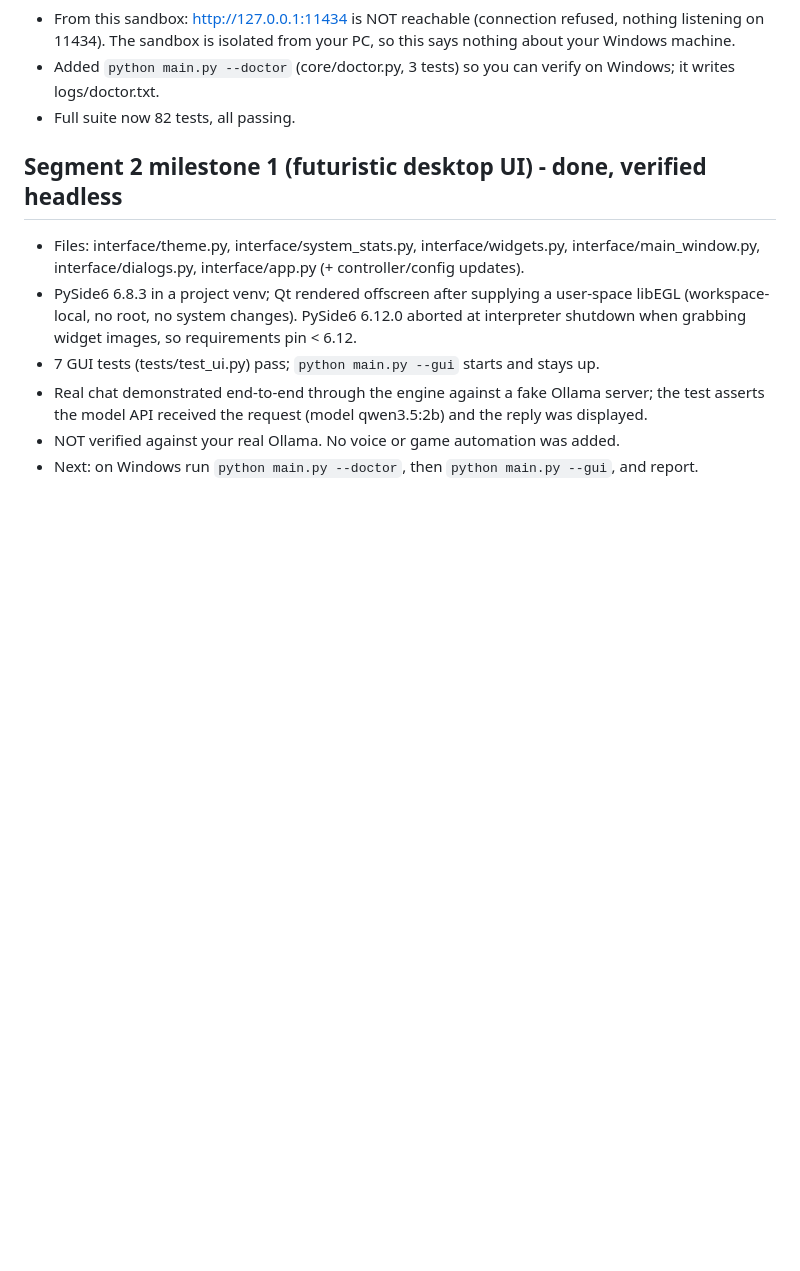
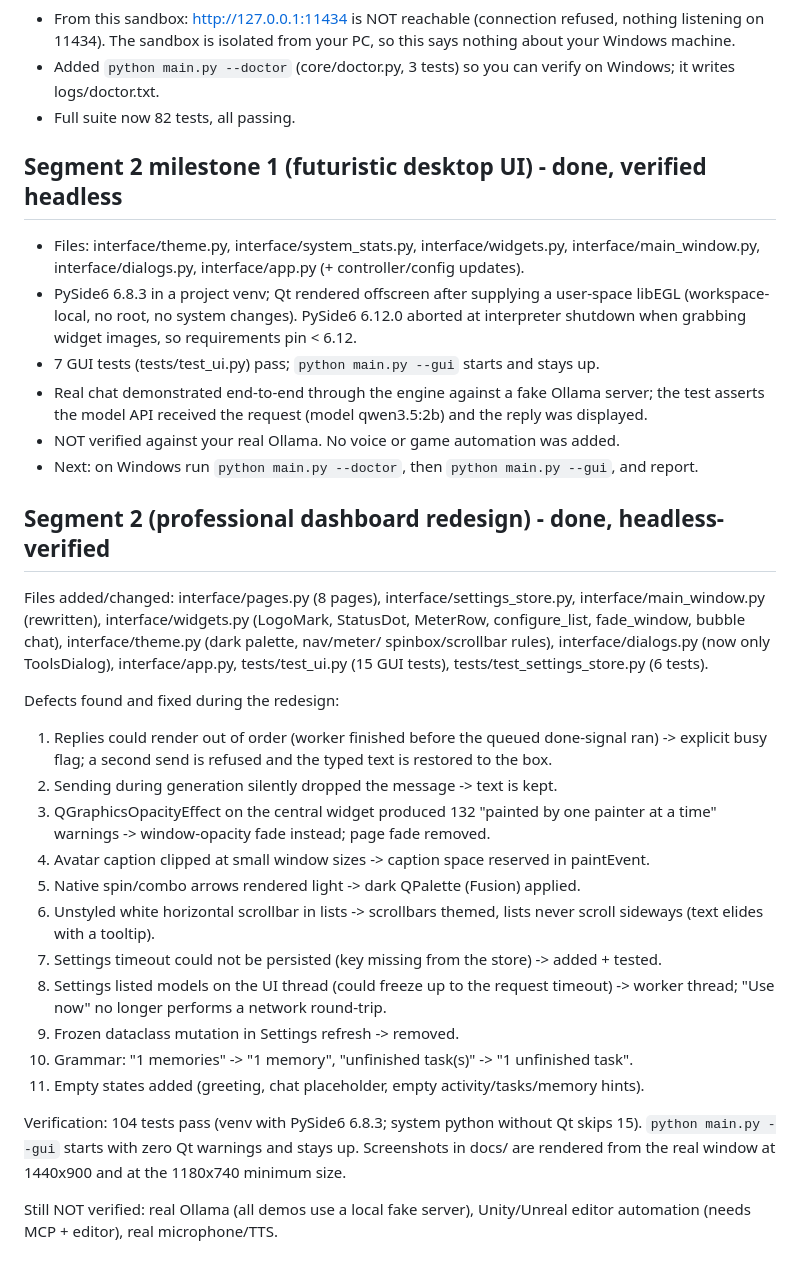
Before and after one commit to obulesh88/ai, a Markdown page: JARVIS_PROGRESS_REPORT.md, the part around the change. GitHub-like rendering; blank space fills up the shorter version.

```diff
--- a/JARVIS_PROGRESS_REPORT.md
+++ b/JARVIS_PROGRESS_REPORT.md
@@ -58,3 +58,34 @@
   asserts the model API received the request (model qwen3.5:2b) and the reply was displayed.
 - NOT verified against your real Ollama. No voice or game automation was added.
 - Next: on Windows run `python main.py --doctor`, then `python main.py --gui`, and report.
+
+## Segment 2 (professional dashboard redesign) - done, headless-verified
+Files added/changed: interface/pages.py (8 pages), interface/settings_store.py,
+interface/main_window.py (rewritten), interface/widgets.py (LogoMark, StatusDot, MeterRow,
+configure_list, fade_window, bubble chat), interface/theme.py (dark palette, nav/meter/
+spinbox/scrollbar rules), interface/dialogs.py (now only ToolsDialog), interface/app.py,
+tests/test_ui.py (15 GUI tests), tests/test_settings_store.py (6 tests).
+
+Defects found and fixed during the redesign:
+1. Replies could render out of order (worker finished before the queued done-signal ran) ->
+   explicit busy flag; a second send is refused and the typed text is restored to the box.
+2. Sending during generation silently dropped the message -> text is kept.
+3. QGraphicsOpacityEffect on the central widget produced 132 "painted by one painter at a
+   time" warnings -> window-opacity fade instead; page fade removed.
+4. Avatar caption clipped at small window sizes -> caption space reserved in paintEvent.
+5. Native spin/combo arrows rendered light -> dark QPalette (Fusion) applied.
+6. Unstyled white horizontal scrollbar in lists -> scrollbars themed, lists never scroll
+   sideways (text elides with a tooltip).
+7. Settings timeout could not be persisted (key missing from the store) -> added + tested.
+8. Settings listed models on the UI thread (could freeze up to the request timeout) -> worker
+   thread; "Use now" no longer performs a network round-trip.
+9. Frozen dataclass mutation in Settings refresh -> removed.
+10. Grammar: "1 memories" -> "1 memory", "unfinished task(s)" -> "1 unfinished task".
+11. Empty states added (greeting, chat placeholder, empty activity/tasks/memory hints).
+
+Verification: 104 tests pass (venv with PySide6 6.8.3; system python without Qt skips 15).
+`python main.py --gui` starts with zero Qt warnings and stays up. Screenshots in docs/ are
+rendered from the real window at 1440x900 and at the 1180x740 minimum size.
+
+Still NOT verified: real Ollama (all demos use a local fake server), Unity/Unreal editor
+automation (needs MCP + editor), real microphone/TTS.
```
Also changed, not shown: README.md (+36 -21 lines), docs/hema-settings.png, docs/hema-ui-chat.png (added), docs/hema-ui-compact.png (added), docs/hema-ui-tasks.png (deleted), docs/hema-ui.png, 10 other files.
